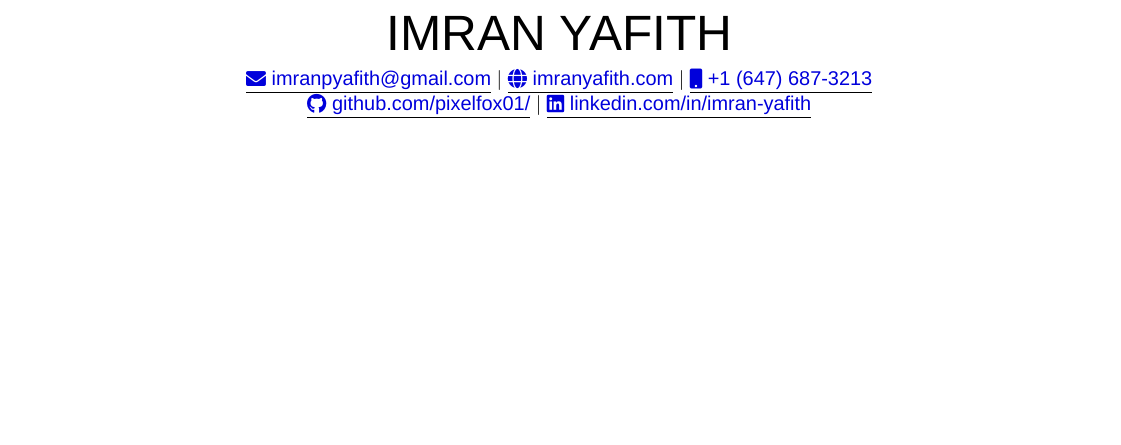
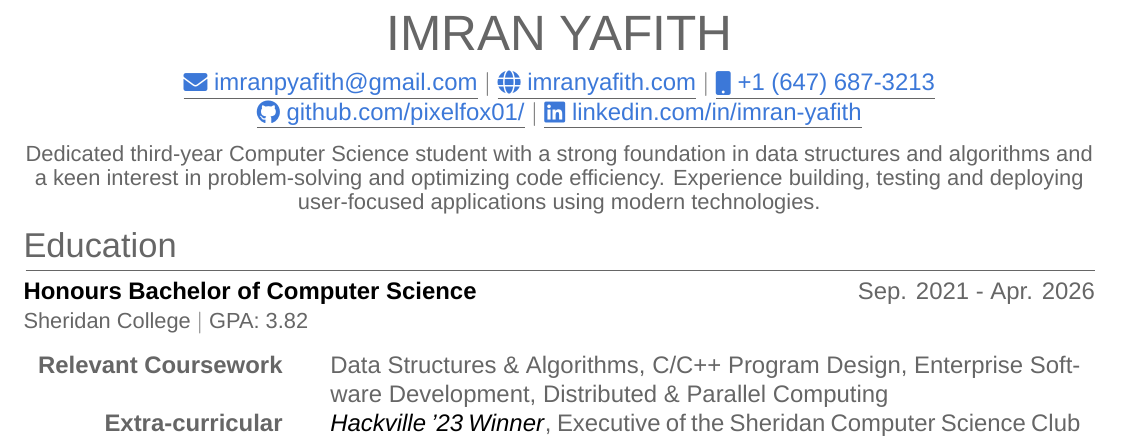
Before and after one commit to pixelfox01/resume, a LaTeX CV (resume.tex): part of the page, cut so that both start at the same text, the shorter picture padded with empty space. Compiled offline with XeLaTeX; a missing font is replaced by an installed copy or a similar font.

Commit message:
Education section added

```diff
--- a/resume.tex
+++ b/resume.tex
@@ -1,4 +1,4 @@
-\documentclass[a4paper, 8pt]{article}
+\documentclass[a4paper, 12pt]{article}
 
 % Package for page dimensions
 \usepackage[scale=0.9, top=.5in, bottom=.5in]{geometry}
@@ -10,9 +10,6 @@
 \usepackage{fontspec}
 \usepackage{fontawesome5}
 
-% Package for hyperlinks
-\usepackage[unicode, hidelinks]{hyperref}
-\hypersetup{colorlinks=true, allcolors=[HTML]{0000DB}}
 
 % Packages for tables
 \usepackage{tabularx}
@@ -25,6 +22,13 @@
 
 % Package for colors
 \usepackage[usenames,dvipsnames]{xcolor}
+\definecolor{linkblue}{RGB}{60, 120, 216}
+\definecolor{regtextgray}{RGB}{102, 102, 102}
+\definecolor{imptextblack}{RGB}{0, 0, 0}
+
+% Package for hyperlinks
+\usepackage[unicode, hidelinks]{hyperref}
+\hypersetup{colorlinks=true, allcolors=linkblue}
 
 % Packages for lists within sections
 \usepackage{enumitem}
@@ -37,6 +41,7 @@
 \setmainfont{Arial}
 
 \begin{document}
+\color{regtextgray} % regular text color
 \pagestyle{empty} % non-numbered pages
 
 \begin{tabularx}{\linewidth}{@{} C @{}}
@@ -48,4 +53,22 @@
     \underline{\href{https://www.linkedin.com/in/imran-yafith-95a437266/}{\raisebox{-0.05\height}{\faLinkedin} linkedin.com/in/imran-yafith}}
 \end{tabularx}
 
+\begin{center}
+    \fontsize{11pt}{12pt}\selectfont
+    Dedicated third-year Computer Science student with a strong foundation in data structures and algorithms and a keen interest in problem-solving and optimizing code efficiency.
+    Experience building, testing and deploying user-focused applications using modern technologies.
+\end{center}
+
+\section{Education}
+\begin{tabularx}{\linewidth}{ @{}l X@{} }
+    \textcolor{imptextblack}{\textbf{Honours Bachelor of Computer Science}} & \hfill Sep. 2021 - Apr. 2026 \\
+    \small{Sheridan College $|$ GPA:\ 3.82}
+\end{tabularx}
+\begin{center}
+    \begin{tabular}{@{} r @{\hspace{2em}} p{0.7\textwidth} @{}}
+        \textbf{Relevant Coursework} & Data Structures \& Algorithms, C/C++ Program Design, Enterprise Software Development, Distributed \& Parallel Computing \\
+        \textbf{Extra-curricular}    & \textcolor{imptextblack}{\textit{Hackville '23 Winner}}, Executive of the Sheridan Computer Science Club                \\
+    \end{tabular}
+\end{center}
+
 \end{document}
```
Also changed, not shown: resume.pdf.
